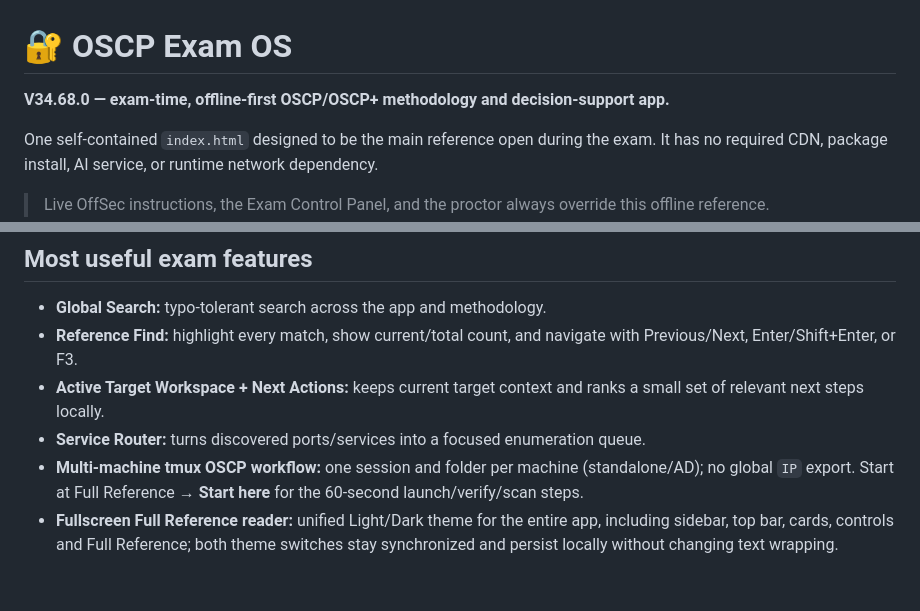
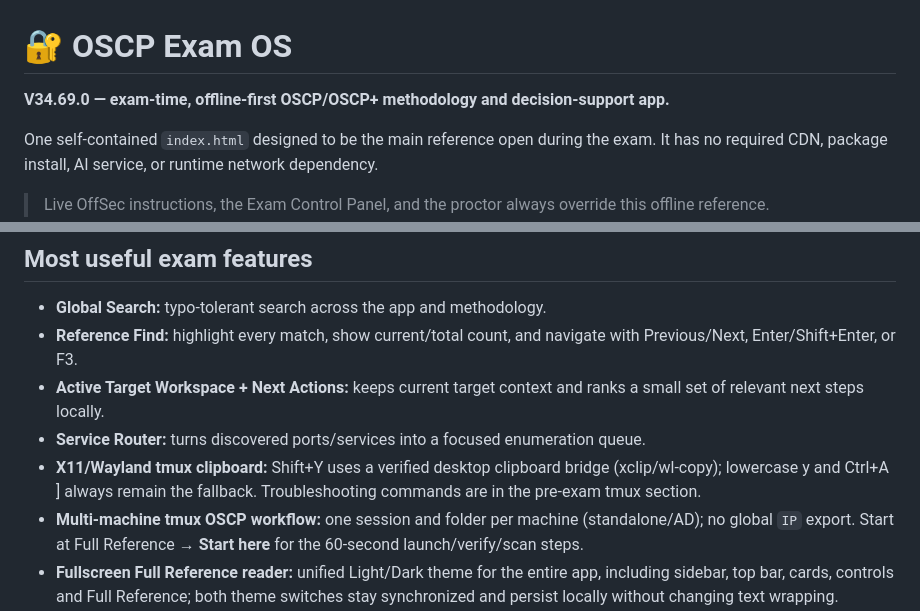
Before and after one commit to anupamjaiswall/OSCP-web-app, a Markdown page: README.md, 2 parts joined by grey strips. Drawn GitHub-style; blank space fills up the shorter version.

Commit message:
fix: V34.69 portable tmux clipboard and exam-time fallback

```diff
--- a/README.md
+++ b/README.md
@@ -1,7 +1,7 @@
 # 🔐 OSCP Exam OS
 
 <!-- build-version:start -->
-**V34.68.0 — exam-time, offline-first OSCP/OSCP+ methodology and decision-support app.**
+**V34.69.0 — exam-time, offline-first OSCP/OSCP+ methodology and decision-support app.**
 <!-- build-version:end -->
 
 One self-contained `index.html` designed to be the main reference open during the exam. It has no required CDN, package install, AI service, or runtime network dependency.
@@ -19,6 +19,7 @@ One self-contained `index.html` designed to be the main reference open during th
 - **Reference Find:** highlight every match, show current/total count, and navigate with Previous/Next, Enter/Shift+Enter, or F3.
 - **Active Target Workspace + Next Actions:** keeps current target context and ranks a small set of relevant next steps locally.
 - **Service Router:** turns discovered ports/services into a focused enumeration queue.
+- **X11/Wayland tmux clipboard:** Shift+Y uses a verified desktop clipboard bridge (xclip/wl-copy); lowercase y and Ctrl+A ] always remain the fallback. Troubleshooting commands are in the pre-exam tmux section.
 - **Multi-machine tmux OSCP workflow:** one session and folder per machine (standalone/AD); no global `IP` export. Start at Full Reference → **Start here** for the 60-second launch/verify/scan steps.
 - **Fullscreen Full Reference reader:** unified Light/Dark theme for the entire app, including sidebar, top bar, cards, controls and Full Reference; both theme switches stay synchronized and persist locally without changing text wrapping.
 - **Linux / Windows / AD Method Trees:** branch-oriented exam methodology instead of a flat command dump.
```
